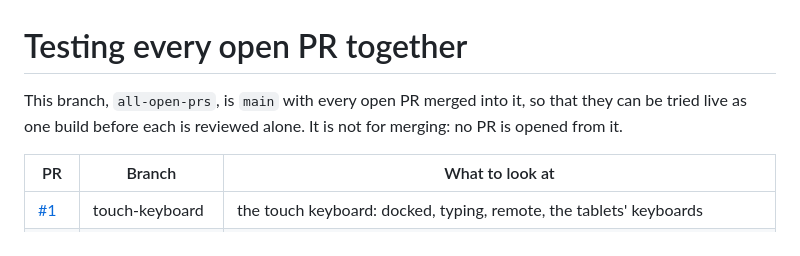
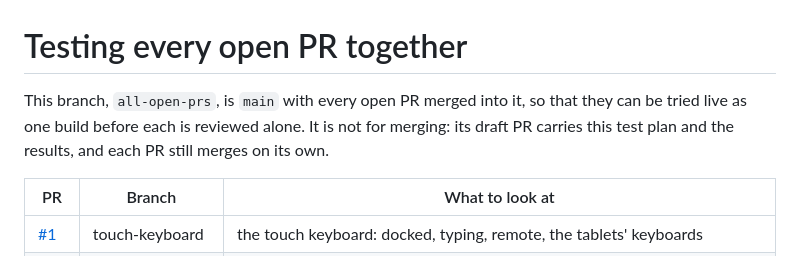
Before and after one commit to rafaelromao/zmk-layer-hud, a Markdown page: TESTING-ALL-OPEN-PRS.md, the part around the change. GitHub-like rendering.

Commit message:
docs: the all-open-prs branch has a draft PR, for its test plan and results
Co-Authored-By: Claude Opus 5.5 <noreply@anthropic.com>

```diff
--- a/TESTING-ALL-OPEN-PRS.md
+++ b/TESTING-ALL-OPEN-PRS.md
@@ -1,7 +1,8 @@
 # Testing every open PR together
 
 This branch, `all-open-prs`, is `main` with every open PR merged into it, so that they can be tried
-live as one build before each is reviewed alone. It is not for merging: no PR is opened from it.
+live as one build before each is reviewed alone. It is not for merging: its draft PR carries this test
+plan and the results, and each PR still merges on its own.
 
 | PR | Branch | What to look at |
 |----|--------|-----------------|
```
